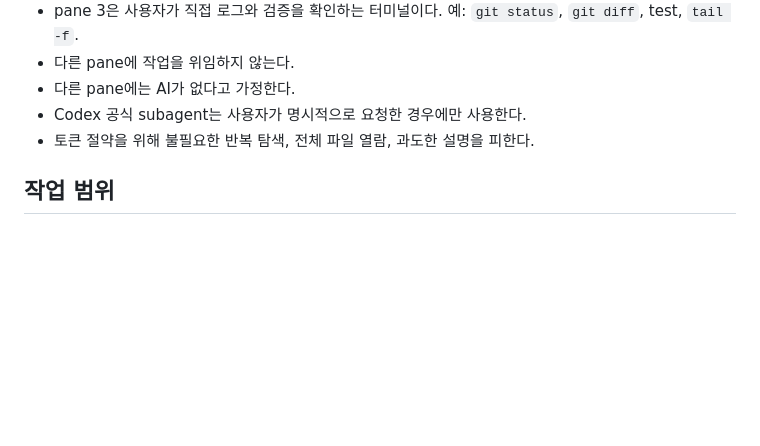
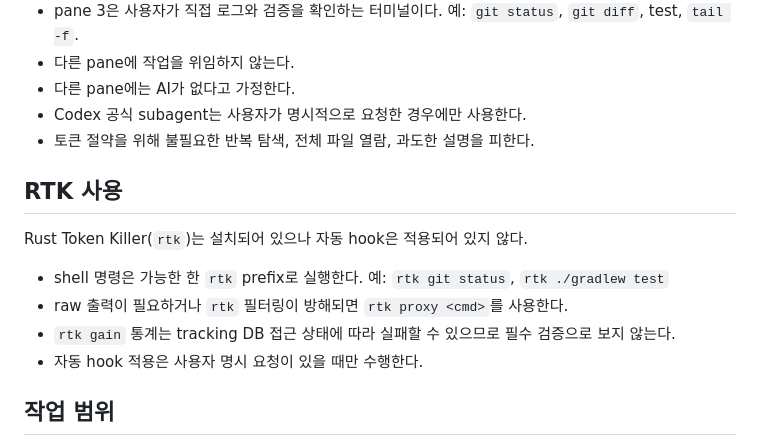
Before and after one commit to byeok99/LingKo, a Markdown page: AGENTS.md, the part around the change. GitHub-like rendering; blank space fills up the shorter version.

Commit message:
docs: document rtk command usage

```diff
--- a/AGENTS.md
+++ b/AGENTS.md
@@ -16,6 +16,15 @@ Spring 백엔드 + Flutter 앱 프로젝트.
 - 다른 pane에는 AI가 없다고 가정한다.
 - Codex 공식 subagent는 사용자가 명시적으로 요청한 경우에만 사용한다.
 - 토큰 절약을 위해 불필요한 반복 탐색, 전체 파일 열람, 과도한 설명을 피한다.
+
+## RTK 사용
+
+Rust Token Killer(`rtk`)는 설치되어 있으나 자동 hook은 적용되어 있지 않다.
+
+- shell 명령은 가능한 한 `rtk` prefix로 실행한다. 예: `rtk git status`, `rtk ./gradlew test`
+- raw 출력이 필요하거나 `rtk` 필터링이 방해되면 `rtk proxy <cmd>`를 사용한다.
+- `rtk gain` 통계는 tracking DB 접근 상태에 따라 실패할 수 있으므로 필수 검증으로 보지 않는다.
+- 자동 hook 적용은 사용자 명시 요청이 있을 때만 수행한다.
 
 ## 작업 범위
 
```
